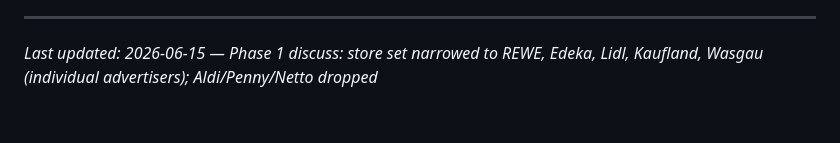
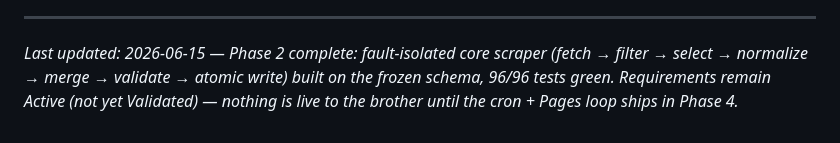
Before and after one commit to Polarfox-code-inc/ColaApp, a Markdown page: .planning/PROJECT.md, the part around the change. GitHub-like rendering.

Commit message:
docs(phase-02): evolve PROJECT.md after phase completion

```diff
--- a/.planning/PROJECT.md
+++ b/.planning/PROJECT.md
@@ -94,4 +94,4 @@ This document evolves at phase transitions and milestone boundaries.
 4. Update Context with current state
 
 ---
-*Last updated: 2026-06-15 — Phase 1 discuss: store set narrowed to REWE, Edeka, Lidl, Kaufland, Wasgau (individual advertisers); Aldi/Penny/Netto dropped*
+*Last updated: 2026-06-15 — Phase 2 complete: fault-isolated core scraper (fetch → filter → select → normalize → merge → validate → atomic write) built on the frozen schema, 96/96 tests green. Requirements remain Active (not yet Validated) — nothing is live to the brother until the cron + Pages loop ships in Phase 4.*
```
